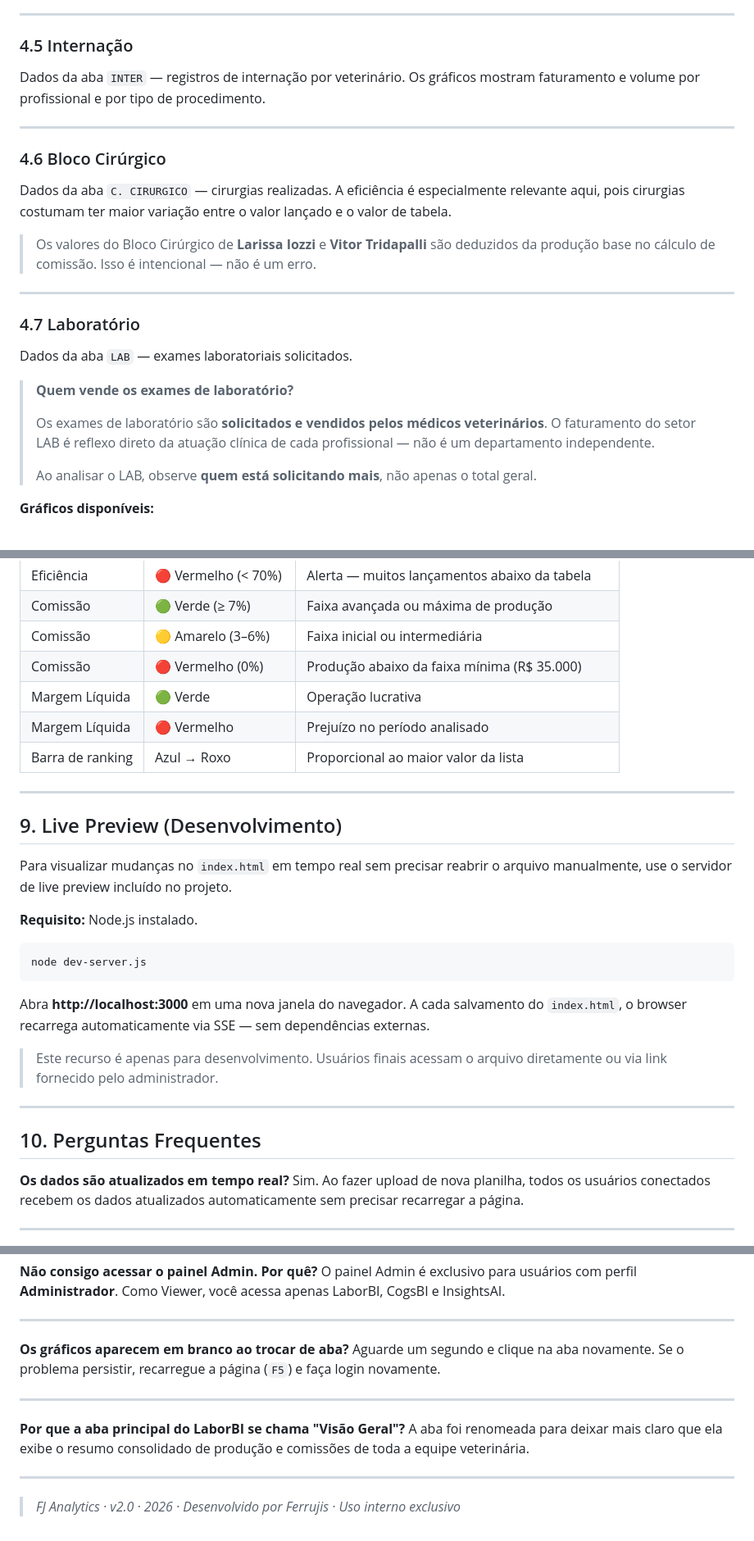
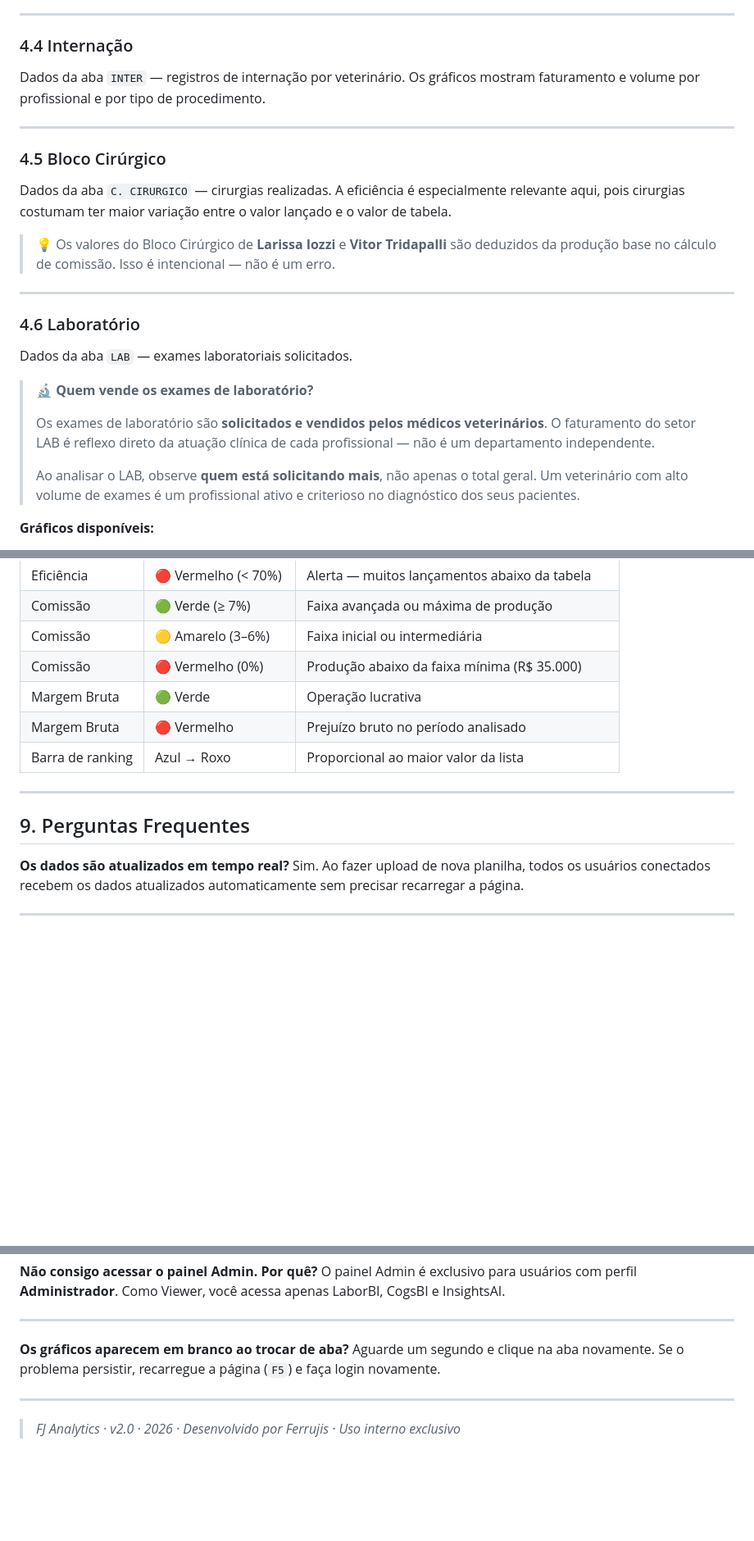
Before and after one commit to ferrujis/laborct, a Markdown page: README.md, 3 parts joined by grey strips. Shown at 82% size. Drawn GitHub-style; blank space fills up the shorter version.

````diff
--- a/README.md
+++ b/README.md
@@ -116,29 +109,29 @@ Analisa os procedimentos clínicos registrados na aba `CLINICA` do arquivo Anál
 
 ---
 
-### 4.5 Internação
+### 4.4 Internação
 
 Dados da aba `INTER` — registros de internação por veterinário. Os gráficos mostram faturamento e volume por profissional e por tipo de procedimento.
 
 ---
 
-### 4.6 Bloco Cirúrgico
+### 4.5 Bloco Cirúrgico
 
 Dados da aba `C. CIRURGICO` — cirurgias realizadas. A eficiência é especialmente relevante aqui, pois cirurgias costumam ter maior variação entre o valor lançado e o valor de tabela.
 
-> Os valores do Bloco Cirúrgico de **Larissa Iozzi** e **Vitor Tridapalli** são deduzidos da produção base no cálculo de comissão. Isso é intencional — não é um erro.
+> 💡 Os valores do Bloco Cirúrgico de **Larissa Iozzi** e **Vitor Tridapalli** são deduzidos da produção base no cálculo de comissão. Isso é intencional — não é um erro.
 
 ---
 
-### 4.7 Laboratório
+### 4.6 Laboratório
 
 Dados da aba `LAB` — exames laboratoriais solicitados.
 
-> **Quem vende os exames de laboratório?**
+> 🔬 **Quem vende os exames de laboratório?**
 >
 > Os exames de laboratório são **solicitados e vendidos pelos médicos veterinários**. O faturamento do setor LAB é reflexo direto da atuação clínica de cada profissional — não é um departamento independente.
 >
-> Ao analisar o LAB, observe **quem está solicitando mais**, não apenas o total geral.
+> Ao analisar o LAB, observe **quem está solicitando mais**, não apenas o total geral. Um veterinário com alto volume de exames é um profissional ativo e criterioso no diagnóstico dos seus pacientes.
 
 **Gráficos disponíveis:**
 - Top 10 exames por volume de solicitações
@@ -250,29 +224,13 @@ O sistema usa um padrão visual consistente para facilitar a leitura rápida:
 | Comissão | 🟢 Verde (≥ 7%) | Faixa avançada ou máxima de produção |
 | Comissão | 🟡 Amarelo (3–6%) | Faixa inicial ou intermediária |
 | Comissão | 🔴 Vermelho (0%) | Produção abaixo da faixa mínima (R$ 35.000) |
-| Margem Líquida | 🟢 Verde | Operação lucrativa |
-| Margem Líquida | 🔴 Vermelho | Prejuízo no período analisado |
+| Margem Bruta | 🟢 Verde | Operação lucrativa |
+| Margem Bruta | 🔴 Vermelho | Prejuízo bruto no período analisado |
 | Barra de ranking | Azul → Roxo | Proporcional ao maior valor da lista |
 
 ---
 
-## 9. Live Preview (Desenvolvimento)
-
-Para visualizar mudanças no `index.html` em tempo real sem precisar reabrir o arquivo manualmente, use o servidor de live preview incluído no projeto.
-
-**Requisito:** Node.js instalado.
-
-```bash
-node dev-server.js
-```
-
-Abra **http://localhost:3000** em uma nova janela do navegador. A cada salvamento do `index.html`, o browser recarrega automaticamente via SSE — sem dependências externas.
-
-> Este recurso é apenas para desenvolvimento. Usuários finais acessam o arquivo diretamente ou via link fornecido pelo administrador.
-
----
-
-## 10. Perguntas Frequentes
+## 9. Perguntas Frequentes
 
 **Os dados são atualizados em tempo real?**
 Sim. Ao fazer upload de nova planilha, todos os usuários conectados recebem os dados atualizados automaticamente sem precisar recarregar a página.
@@ -299,9 +257,4 @@ Aguarde um segundo e clique na aba novamente. Se o problema persistir, recarregu
 
 ---
 
-**Por que a aba principal do LaborBI se chama "Visão Geral"?**
-A aba foi renomeada para deixar mais claro que ela exibe o resumo consolidado de produção e comissões de toda a equipe veterinária.
-
----
-
 > *FJ Analytics · v2.0 · 2026 · Desenvolvido por Ferrujis · Uso interno exclusivo*
````
Also changed, not shown: other parts of README.md (+25 -51 lines).
